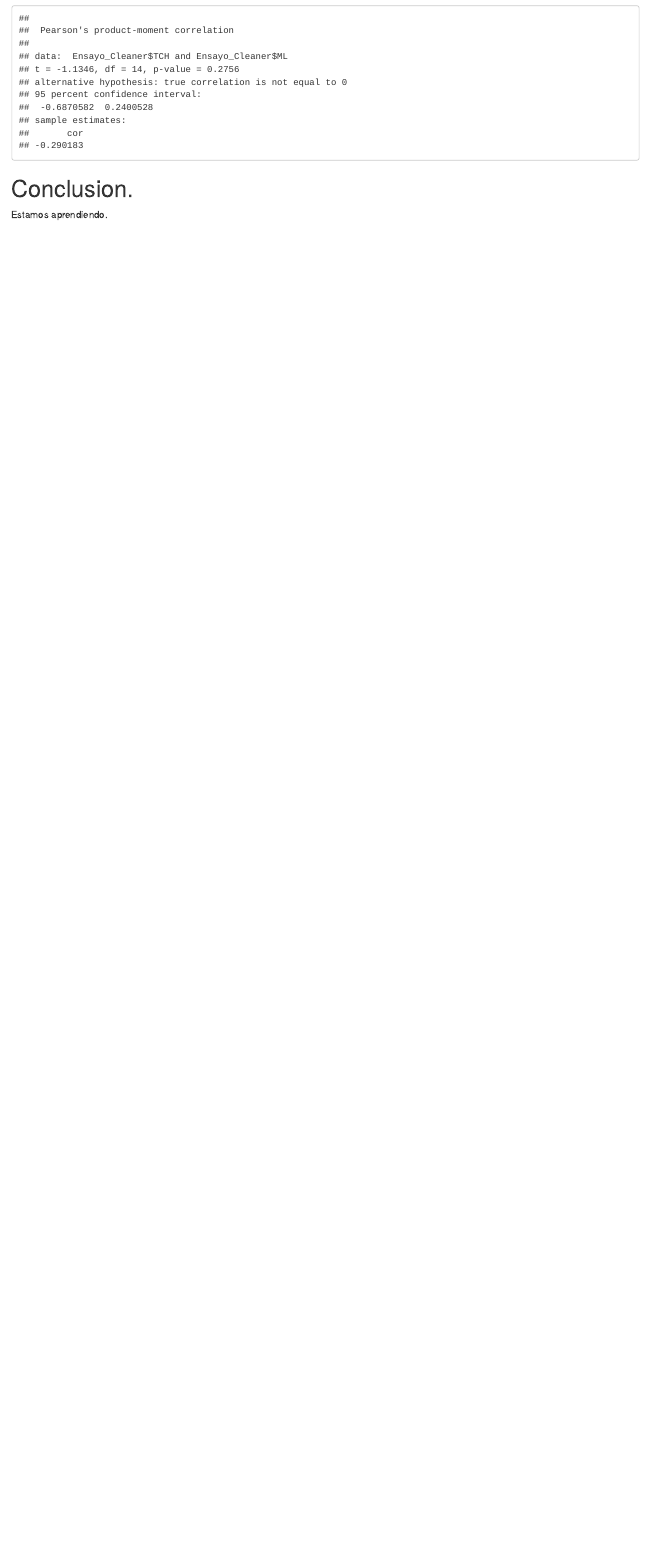
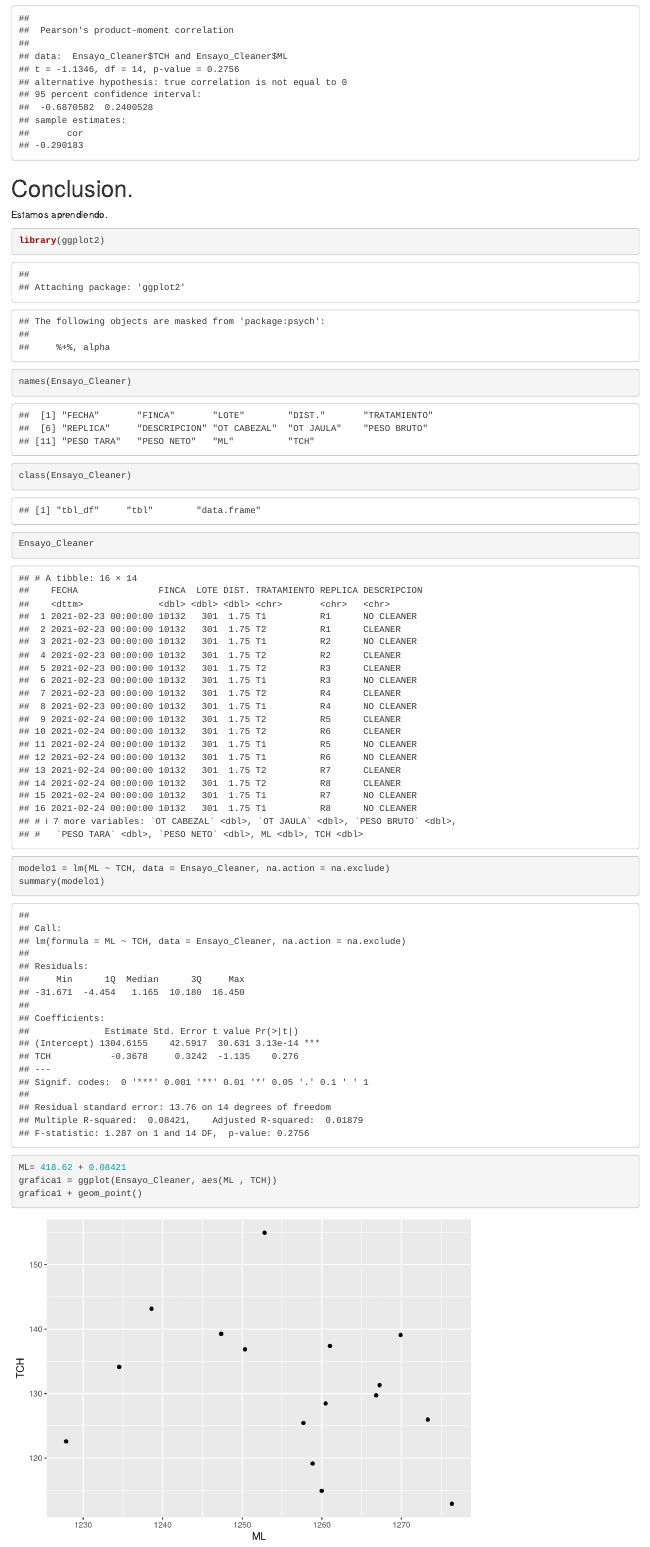
Before and after one commit to easoto-arauz/Data-Alex, an R Markdown document (Cleaner final.Rmd): the page in a window 1100 px wide, from 3710 px down. Rendered offline with R 4.5, knitr and Pandoc, with nearby package versions.

Commit message:
Tidyverse

````diff
--- a/Cleaner final.Rmd
+++ b/Cleaner final.Rmd
@@ -71,3 +71,16 @@ cor.test(Ensayo_Cleaner$TCH,Ensayo_Cleaner$ML)
 
 # Conclusion.
 Estamos aprendiendo.
+
+
+```{r}
+library(ggplot2)
+names(Ensayo_Cleaner)
+class(Ensayo_Cleaner)
+Ensayo_Cleaner
+modelo1 = lm(ML ~ TCH, data = Ensayo_Cleaner, na.action = na.exclude)
+summary(modelo1)
+
+ML= 418.62 + 0.08421
+grafica1 = ggplot(Ensayo_Cleaner, aes(ML , TCH))
+grafica1 + geom_point()
````
Also changed, not shown: .RData, Cleaner.png (deleted), Pantaleon.png (deleted), Cleaner final.Rmd (2 more changed lines), 1 other file.
